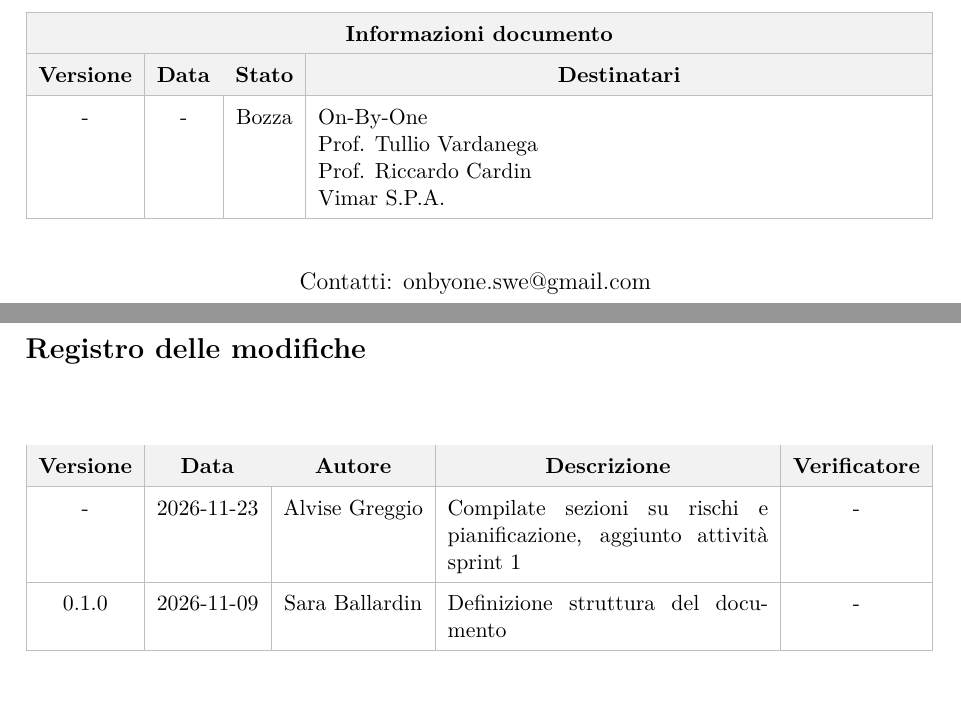
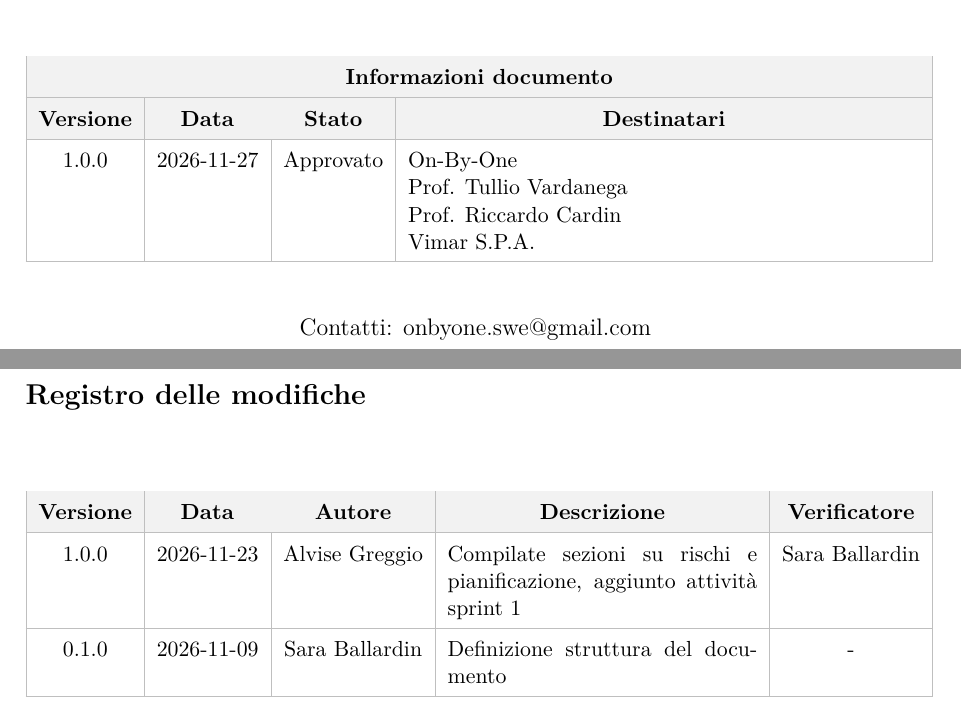
Before and after one commit to On-By-One-Team/On-By-One.github.io, a LaTeX document (docs/tex/rtb/piano-di-progetto.tex): two parts of pages 1 and 2 of 16, joined at a grey line, cut so that both start at the same text. Compiled offline with pdfLaTeX.

Commit message:
docs: verifica e aggiornamento del pdf

```diff
--- a/docs/tex/rtb/piano-di-progetto.tex
+++ b/docs/tex/rtb/piano-di-progetto.tex
@@ -13,7 +13,6 @@
 \usepackage{pgfgantt}   % Per diagramma Gantt
 \usepackage{float}
 \usepackage{array}
-\usepackage{parskip}
 
 % MACRO %
 \newcommand{\ds}{\textcolor{red}{da scrivere/aggiungere}} %segnaposto per testo mancante, appunto da scrivere
@@ -141,7 +140,7 @@
 				\hline
 				\rowcolor{gray!10} \textbf{Versione} & \textbf{Data} & \textbf{Stato} & \multicolumn{1}{c|}{\textbf{Destinatari}} \\
 				\hline
-				-                                    & -             & Bozza          &
+				1.0.0 & 2026-11-27 & Approvato &
 				On-By-One \newline
 				Prof. Tullio Vardanega \newline
 				Prof. Riccardo Cardin \newline
@@ -176,11 +175,11 @@
 			\multicolumn{1}{c|}{\textbf{Data}}        &
 			\multicolumn{1}{c|}{\textbf{Autore}}      &
 			\multicolumn{1}{c|}{\textbf{Descrizione}} &
-			\multicolumn{1}{c|}{\textbf{Verificatore}}                                                                        \\
+			\multicolumn{1}{c|}{\textbf{Verificatore}} \\
 			\hline
-			-                                         & 2026-11-23          & Alvise Greggio              & Compilate sezioni su rischi e pianificazione, aggiunto attività sprint 1                                   & - \\
+			1.0.0 & 2026-11-23 & Alvise Greggio & Compilate sezioni su rischi e pianificazione, aggiunto attività sprint 1 & Sara Ballardin \\
 			\hline
-			0.1.0                                     & 2026-11-09 & Sara Ballardin & Definizione struttura del documento & - \\
+			0.1.0 & 2026-11-09 & Sara Ballardin & Definizione struttura del documento & - \\
 			\hline
 		\end{tabularx}
 		\arrayrulecolor{black}
```
Also changed, not shown: docs/pdf/rtb/piano-di-progetto.pdf, 2 other files.
